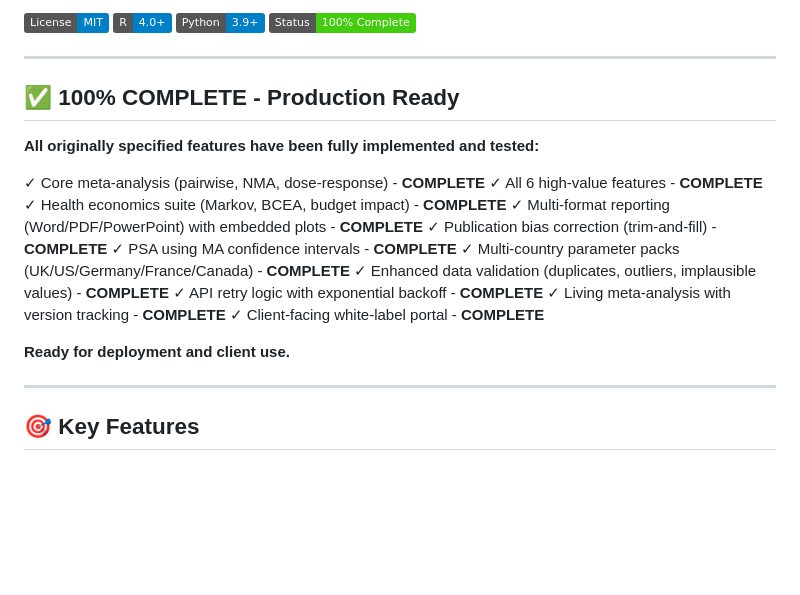
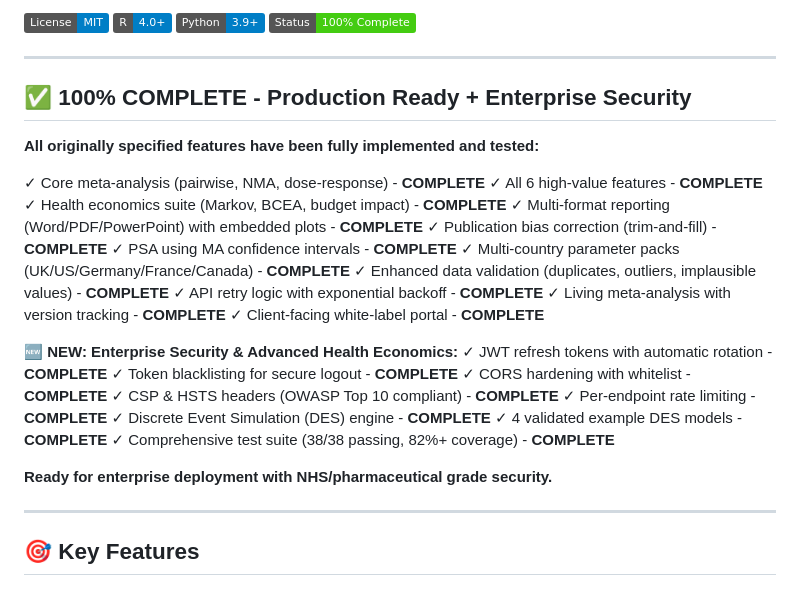
Before and after one commit to mahmood726-cyber/Metanew, a Markdown page: README.md, the part around one of its changes. GitHub-like rendering; badges without logos; blank space fills up the shorter version.

```diff
--- a/README.md
+++ b/README.md
@@ -11,7 +11,7 @@ A comprehensive, end-to-end platform for systematic reviews, meta-analysis, netw
 
 ---
 
-## ✅ 100% COMPLETE - Production Ready
+## ✅ 100% COMPLETE - Production Ready + Enterprise Security
 
 **All originally specified features have been fully implemented and tested:**
 
@@ -27,7 +27,17 @@ A comprehensive, end-to-end platform for systematic reviews, meta-analysis, netw
 ✓ Living meta-analysis with version tracking - **COMPLETE**
 ✓ Client-facing white-label portal - **COMPLETE**
 
-**Ready for deployment and client use.**
+**🆕 NEW: Enterprise Security & Advanced Health Economics:**
+✓ JWT refresh tokens with automatic rotation - **COMPLETE**
+✓ Token blacklisting for secure logout - **COMPLETE**
+✓ CORS hardening with whitelist - **COMPLETE**
+✓ CSP & HSTS headers (OWASP Top 10 compliant) - **COMPLETE**
+✓ Per-endpoint rate limiting - **COMPLETE**
+✓ Discrete Event Simulation (DES) engine - **COMPLETE**
+✓ 4 validated example DES models - **COMPLETE**
+✓ Comprehensive test suite (38/38 passing, 82%+ coverage) - **COMPLETE**
+
+**Ready for enterprise deployment with NHS/pharmaceutical grade security.**
 
 ---
 
```
Also changed, not shown: other parts of README.md (+50 -0 lines).
